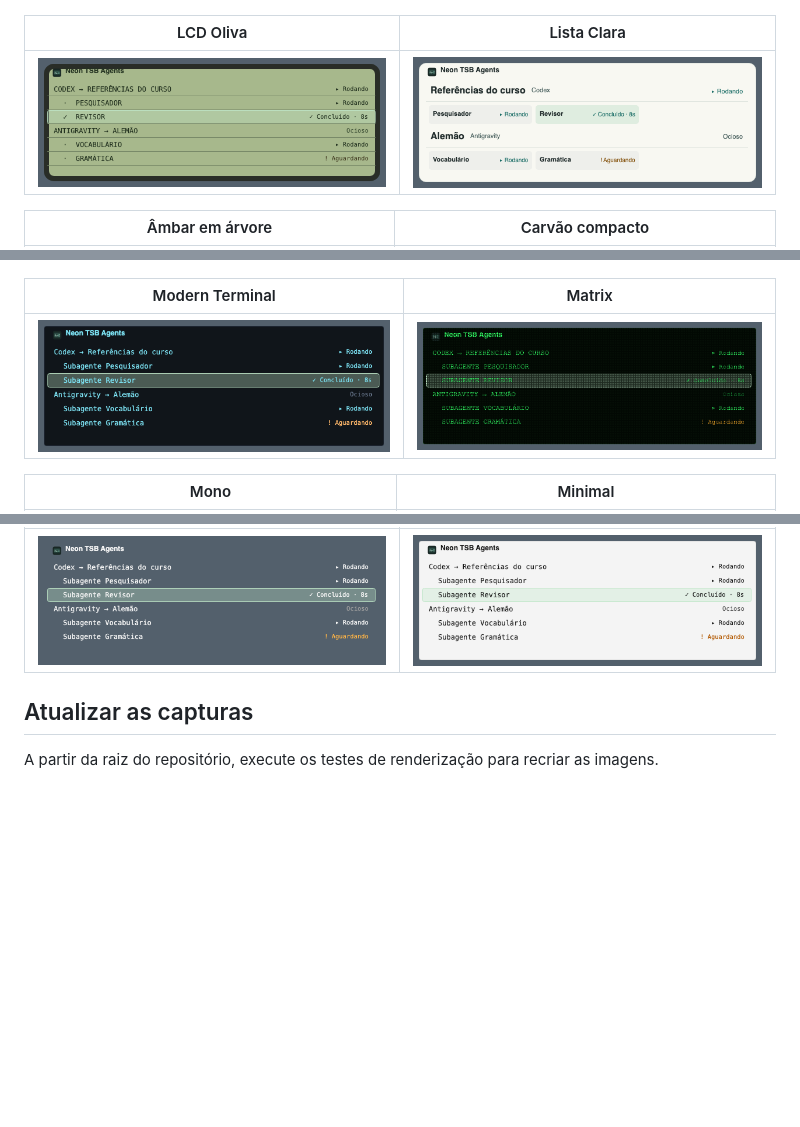
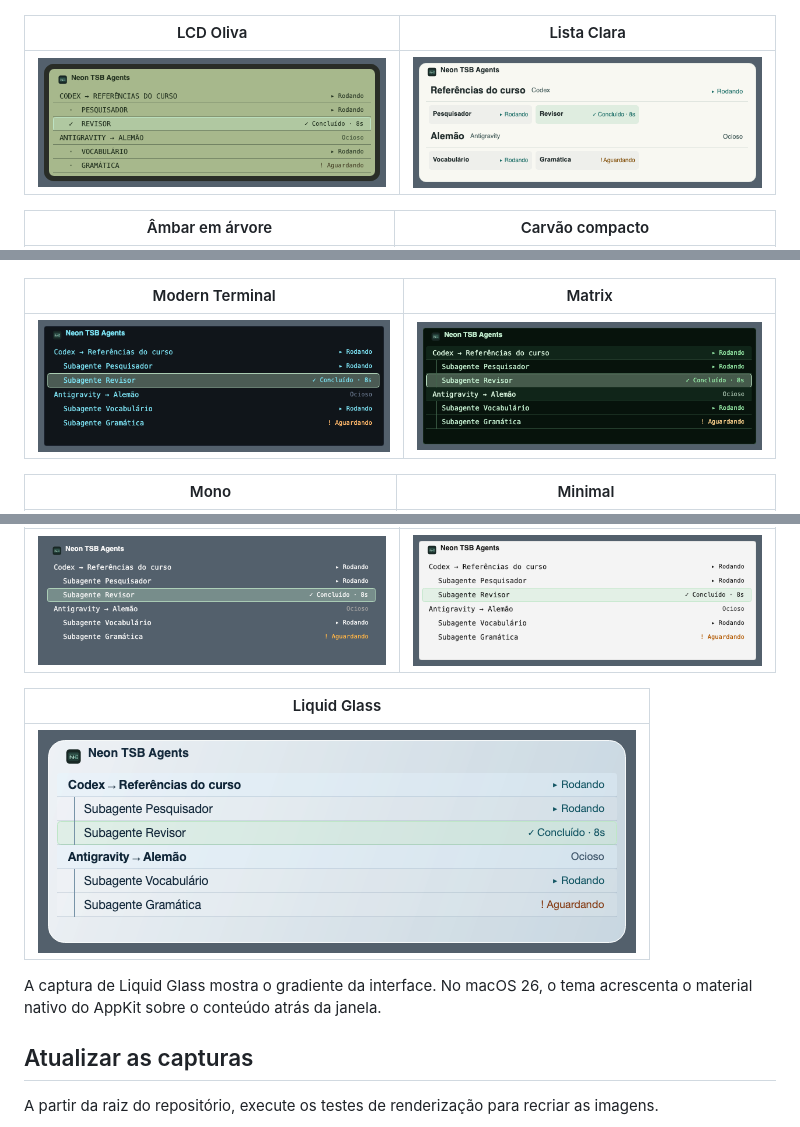
Before and after one commit to briito-yuri/TaskbarLed, a Markdown page: docs/MACOS-THEMES.md, 3 parts joined by grey strips. Drawn GitHub-style; pictures changed too: docs/images/macos-themes/LiquidGlass.png (added), docs/images/macos-themes/Matrix.png, docs/images/macos-themes/OliveLcd.png; blank space fills up the shorter version.

```diff
--- a/docs/MACOS-THEMES.md
+++ b/docs/MACOS-THEMES.md
@@ -36,6 +36,12 @@ Capturas do painel renderizadas pelo Neon TSB Agents com duas sessões e quatro
 | --- | --- |
 | ![Painel do Neon TSB Agents com o tema Glass](images/macos-themes/Glass.png) | ![Painel do Neon TSB Agents com o tema Paper](images/macos-themes/Paper.png) |
 
+| Liquid Glass |
+| --- |
+| ![Painel do Neon TSB Agents com o tema Liquid Glass](images/macos-themes/LiquidGlass.png) |
+
+A captura de Liquid Glass mostra o gradiente da interface. No macOS 26, o tema acrescenta o material nativo do AppKit sobre o conteúdo atrás da janela.
+
 ## Atualizar as capturas
 
 A partir da raiz do repositório, execute os testes de renderização para recriar as imagens.
```
Also changed, not shown: docs/MACOS.md (+2 -2 lines), 11 other files.
